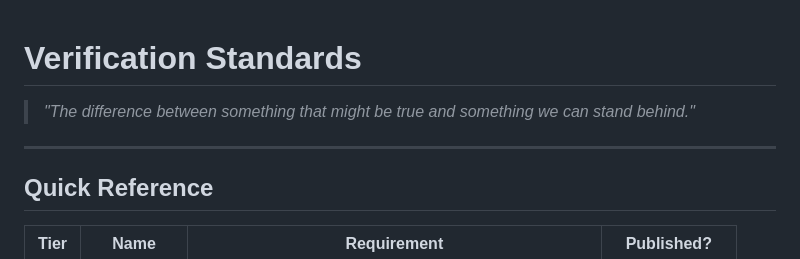
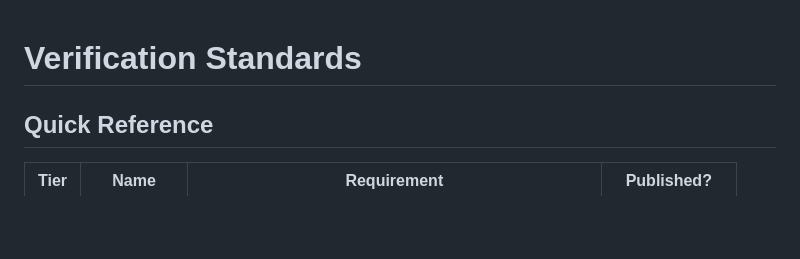
Before and after one commit to aimortality/ai-companion-mortality-database, a Markdown page: docs/verification-standards.md, the part around the change. Rendered like a GitHub page; blank space fills up the shorter version.

Commit message:
verification-standards.md: cut the epigraph
Maintainer's read: it's overly poetic for a document whose job is to be
a checkable audit standard, not felt. It also did no structural work —
nothing else in the doc referenced 'stand behind', and the Quick
Reference table right below it already states the same claim in plain,
checkable terms.

Co-Authored-By: Claude Fable 5 <noreply@anthropic.com>
Claude-Session: https://claude.ai/code/session_018nUszBStn4j9JWFAjtiyzF

```diff
--- a/docs/verification-standards.md
+++ b/docs/verification-standards.md
@@ -1,8 +1,4 @@
 # Verification Standards
-
-> *"The difference between something that might be true and something we can stand behind."*
-
----
 
 ## Quick Reference
 
```
